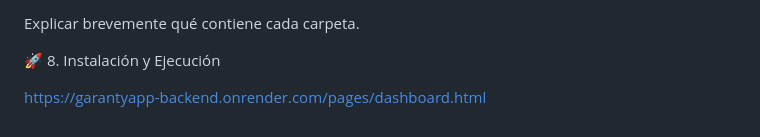
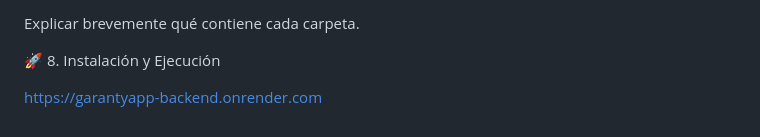
Before and after one commit to Tecnologias-2026-2/Garanty-app, a Markdown page: README.md, the part around the change. Rendered like a GitHub page.

Commit message:
correccion link

```diff
--- a/README.md
+++ b/README.md
@@ -78,4 +78,4 @@ Explicar brevemente qué contiene cada carpeta.
 
 🚀 8. Instalación y Ejecución
 
-https://garantyapp-backend.onrender.com/pages/dashboard.html
+https://garantyapp-backend.onrender.com
```
